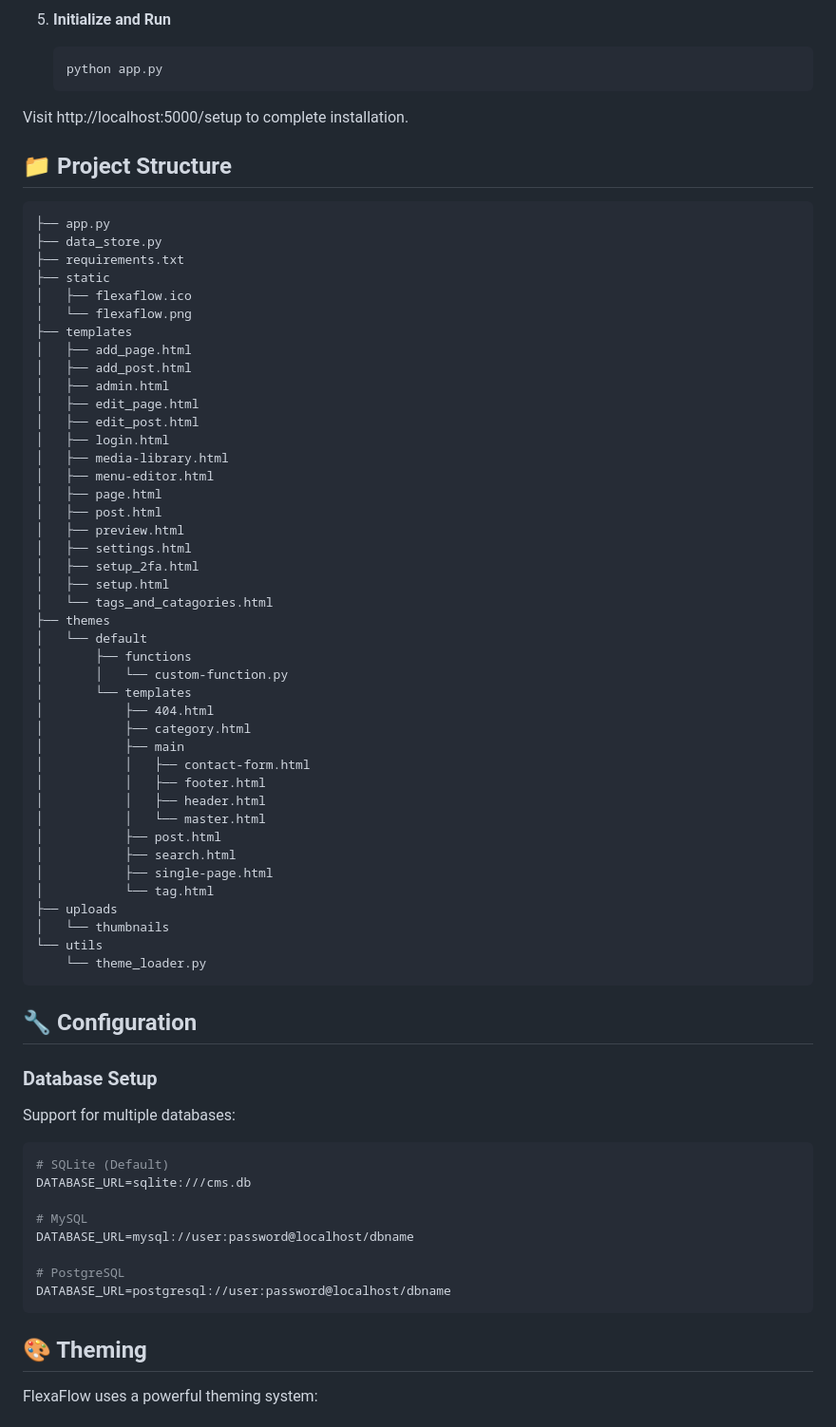
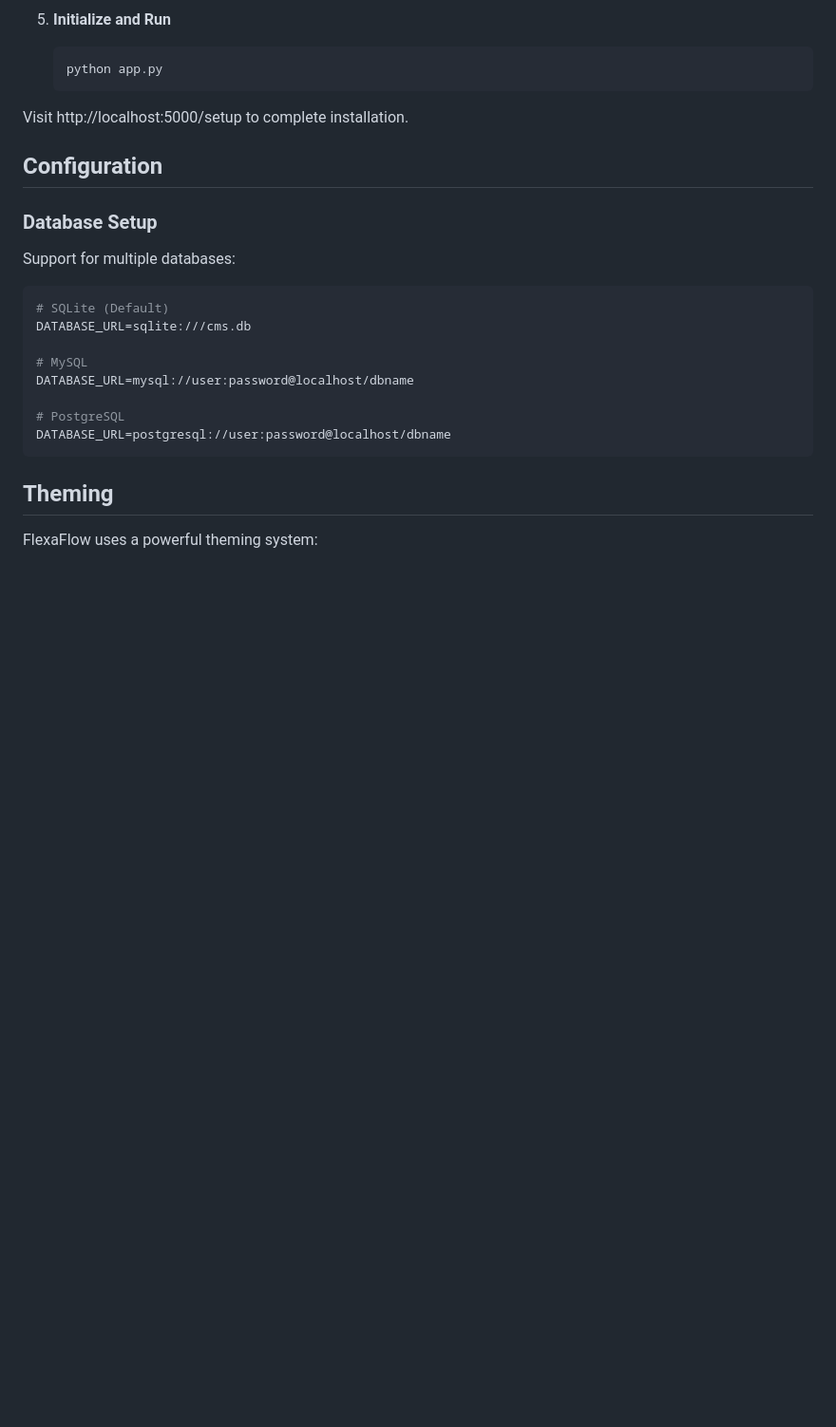
Before and after one commit to flexaflow/flexaflow-flask, a Markdown page: README.md, the part around one of its changes. Shown at 95% size. Rendered like a GitHub page; blank space fills up the shorter version.

````diff
--- a/README.md
+++ b/README.md
@@ -99,54 +99,9 @@ FlexaFlow is a modern, enterprise-grade Content Management System built with Pyt
 
 Visit http://localhost:5000/setup to complete installation.
 
-## 📁 Project Structure
 
-```
-├── app.py
-├── data_store.py
-├── requirements.txt
-├── static
-│   ├── flexaflow.ico
-│   └── flexaflow.png
-├── templates
-│   ├── add_page.html
-│   ├── add_post.html
-│   ├── admin.html
-│   ├── edit_page.html
-│   ├── edit_post.html
-│   ├── login.html
-│   ├── media-library.html
-│   ├── menu-editor.html
-│   ├── page.html
-│   ├── post.html
-│   ├── preview.html
-│   ├── settings.html
-│   ├── setup_2fa.html
-│   ├── setup.html
-│   └── tags_and_catagories.html
-├── themes
-│   └── default
-│       ├── functions
-│       │   └── custom-function.py
-│       └── templates
-│           ├── 404.html
-│           ├── category.html
-│           ├── main
-│           │   ├── contact-form.html
-│           │   ├── footer.html
-│           │   ├── header.html
-│           │   └── master.html
-│           ├── post.html
-│           ├── search.html
-│           ├── single-page.html
-│           └── tag.html
-├── uploads
-│   └── thumbnails
-└── utils
-    └── theme_loader.py
-```
 
-## 🔧 Configuration
+##  Configuration
 
 ### Database Setup
 
@@ -164,7 +119,7 @@ DATABASE_URL=postgresql://user:password@localhost/dbname
 ```
 
 
-## 🎨 Theming
+## Theming
 
 FlexaFlow uses a powerful theming system:
 
````
Also changed, not shown: other parts of README.md (+16 -16 lines).
